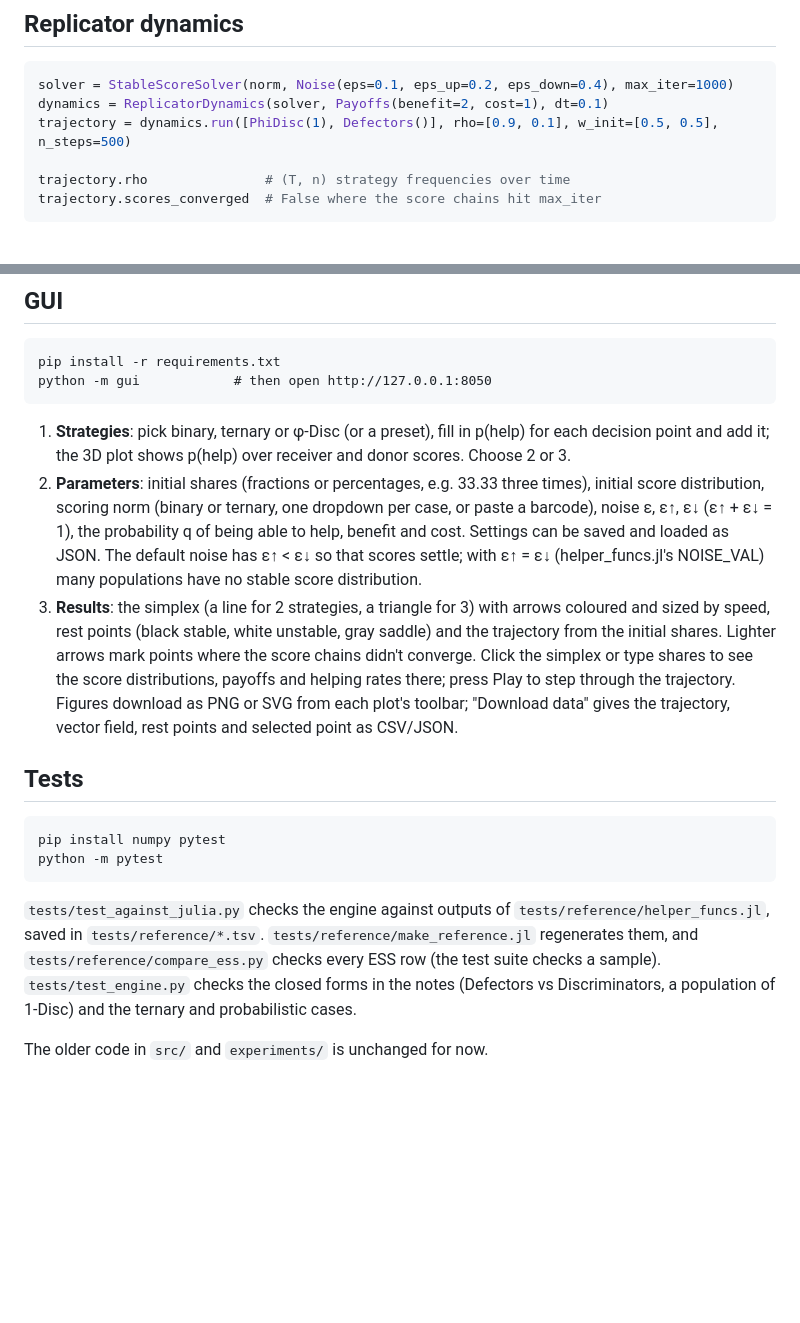
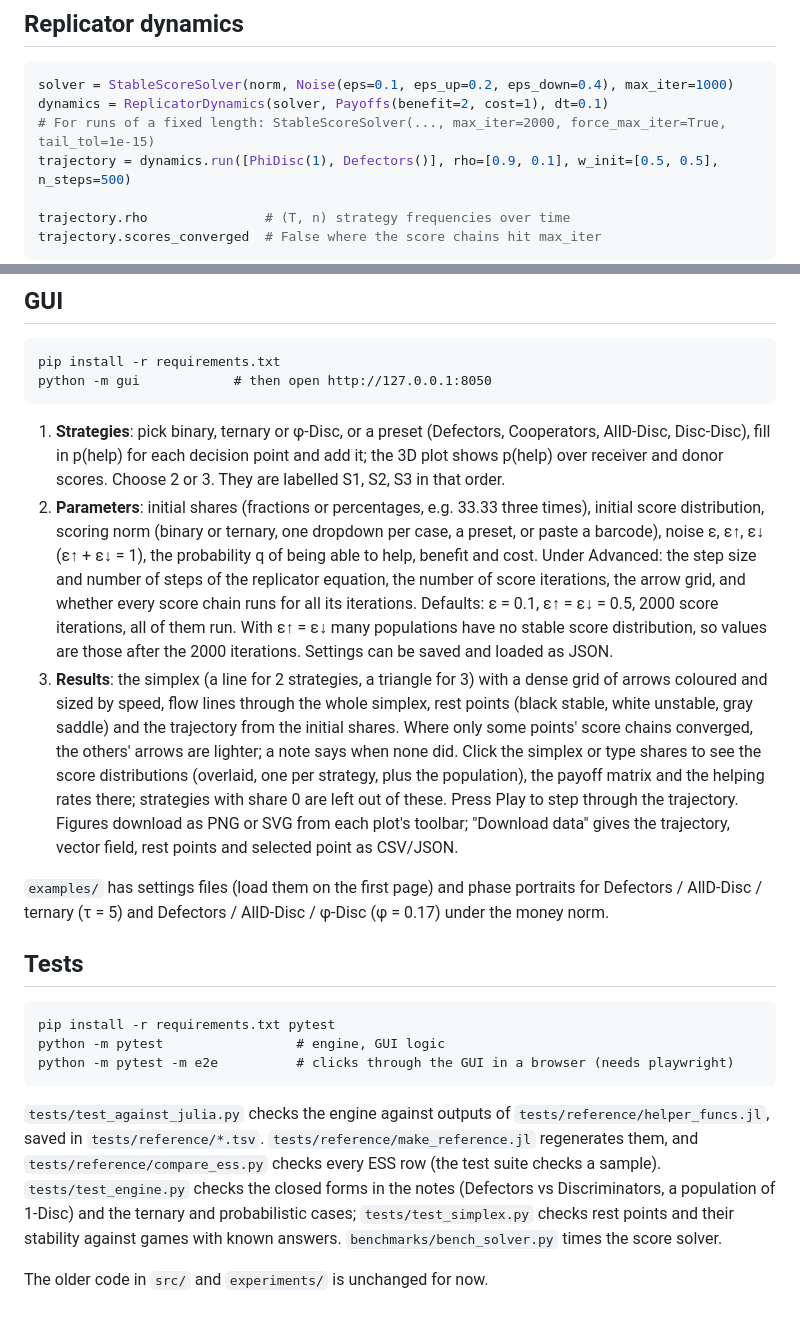
Before and after one commit to bdotloh/donation-game-with-score-rep, a Markdown page: README.md, 2 parts joined by grey strips. Drawn GitHub-style; blank space fills up the shorter version.

Commit message:
Update the README for the current GUI defaults and features
Co-Authored-By: Claude Opus 5.5 <noreply@anthropic.com>
Claude-Session: https://claude.ai/code/session_017ymQK1NM9EGKjsW9wrHVNt

````diff
--- a/README.md
+++ b/README.md
@@ -72,6 +72,7 @@ individual can help with probability q (1/4 for q = 1/2, as in `helper_funcs.jl`
 ```python
 solver = StableScoreSolver(norm, Noise(eps=0.1, eps_up=0.2, eps_down=0.4), max_iter=1000)
 dynamics = ReplicatorDynamics(solver, Payoffs(benefit=2, cost=1), dt=0.1)
+# For runs of a fixed length: StableScoreSolver(..., max_iter=2000, force_max_iter=True, tail_tol=1e-15)
 trajectory = dynamics.run([PhiDisc(1), Defectors()], rho=[0.9, 0.1], w_init=[0.5, 0.5], n_steps=500)
 
 trajectory.rho               # (T, n) strategy frequencies over time
@@ -97,30 +98,42 @@ pip install -r requirements.txt
 python -m gui            # then open http://127.0.0.1:8050
 ```
 
-1. **Strategies**: pick binary, ternary or φ-Disc (or a preset), fill in p(help)
-   for each decision point and add it; the 3D plot shows p(help) over receiver
-   and donor scores. Choose 2 or 3.
+1. **Strategies**: pick binary, ternary or φ-Disc, or a preset (Defectors,
+   Cooperators, AllD-Disc, Disc-Disc), fill in p(help) for each decision point
+   and add it; the 3D plot shows p(help) over receiver and donor scores. Choose
+   2 or 3. They are labelled S1, S2, S3 in that order.
 2. **Parameters**: initial shares (fractions or percentages, e.g. 33.33 three
    times), initial score distribution, scoring norm (binary or ternary, one
-   dropdown per case, or paste a barcode), noise ε, ε↑, ε↓ (ε↑ + ε↓ = 1), the
-   probability q of being able to help, benefit and cost. Settings can be saved
-   and loaded as JSON. The default noise has ε↑ < ε↓ so that scores settle; with
-   ε↑ = ε↓ (helper_funcs.jl's NOISE_VAL) many populations have no stable score
-   distribution.
-3. **Results**: the simplex (a line for 2 strategies, a triangle for 3) with
-   arrows coloured and sized by speed, rest points (black stable, white
-   unstable, gray saddle) and the trajectory from the initial shares. Lighter
-   arrows mark points where the score chains didn't converge. Click the
-   simplex or type shares to see the score distributions, payoffs and helping
-   rates there; press Play to step through the trajectory. Figures download as
-   PNG or SVG from each plot's toolbar; "Download data" gives the trajectory,
-   vector field, rest points and selected point as CSV/JSON.
+   dropdown per case, a preset, or paste a barcode), noise ε, ε↑, ε↓ (ε↑ + ε↓ = 1),
+   the probability q of being able to help, benefit and cost. Under Advanced: the
+   step size and number of steps of the replicator equation, the number of score
+   iterations, the arrow grid, and whether every score chain runs for all its
+   iterations. Defaults: ε = 0.1, ε↑ = ε↓ = 0.5, 2000 score iterations, all of
+   them run. With ε↑ = ε↓ many populations have no stable score distribution, so
+   values are those after the 2000 iterations. Settings can be saved and loaded
+   as JSON.
+3. **Results**: the simplex (a line for 2 strategies, a triangle for 3) with a
+   dense grid of arrows coloured and sized by speed, flow lines through the whole
+   simplex, rest points (black stable, white unstable, gray saddle) and the
+   trajectory from the initial shares. Where only some points' score chains
+   converged, the others' arrows are lighter; a note says when none did. Click
+   the simplex or type shares to see the score distributions (overlaid, one per
+   strategy, plus the population), the payoff matrix and the helping rates
+   there; strategies with share 0 are left out of these. Press Play to step
+   through the trajectory. Figures download as PNG or SVG from each plot's
+   toolbar; "Download data" gives the trajectory, vector field, rest points and
+   selected point as CSV/JSON.
+
+`examples/` has settings files (load them on the first page) and phase
+portraits for Defectors / AllD-Disc / ternary (τ = 5) and Defectors /
+AllD-Disc / φ-Disc (φ = 0.17) under the money norm.
 
 ## Tests
 
 ```
-pip install numpy pytest
-python -m pytest
+pip install -r requirements.txt pytest
+python -m pytest                 # engine, GUI logic
+python -m pytest -m e2e          # clicks through the GUI in a browser (needs playwright)
 ```
 
 `tests/test_against_julia.py` checks the engine against outputs of
@@ -128,6 +141,8 @@ python -m pytest
 `tests/reference/make_reference.jl` regenerates them, and
 `tests/reference/compare_ess.py` checks every ESS row (the test suite checks a sample).
 `tests/test_engine.py` checks the closed forms in the notes (Defectors vs
-Discriminators, a population of 1-Disc) and the ternary and probabilistic cases.
+Discriminators, a population of 1-Disc) and the ternary and probabilistic cases;
+`tests/test_simplex.py` checks rest points and their stability against games
+with known answers. `benchmarks/bench_solver.py` times the score solver.
 
 The older code in `src/` and `experiments/` is unchanged for now.
````
